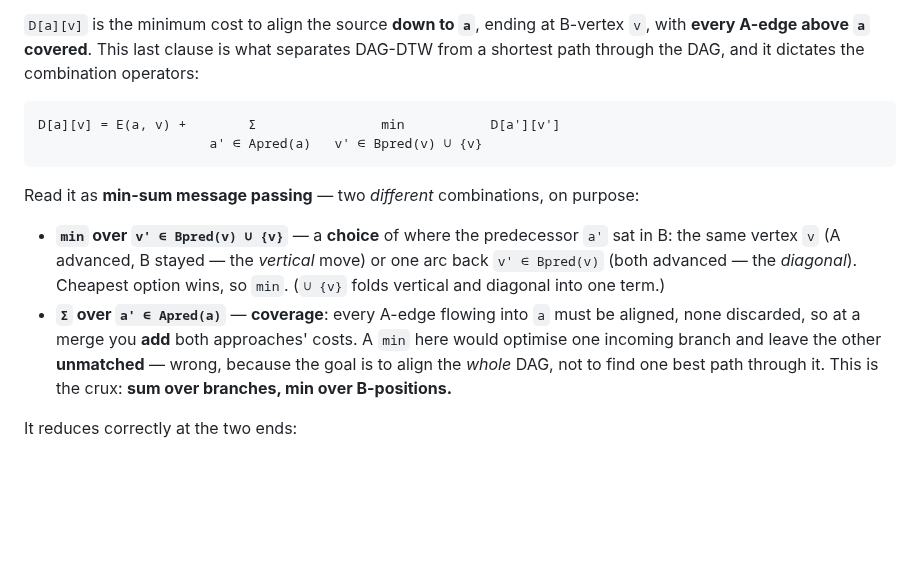
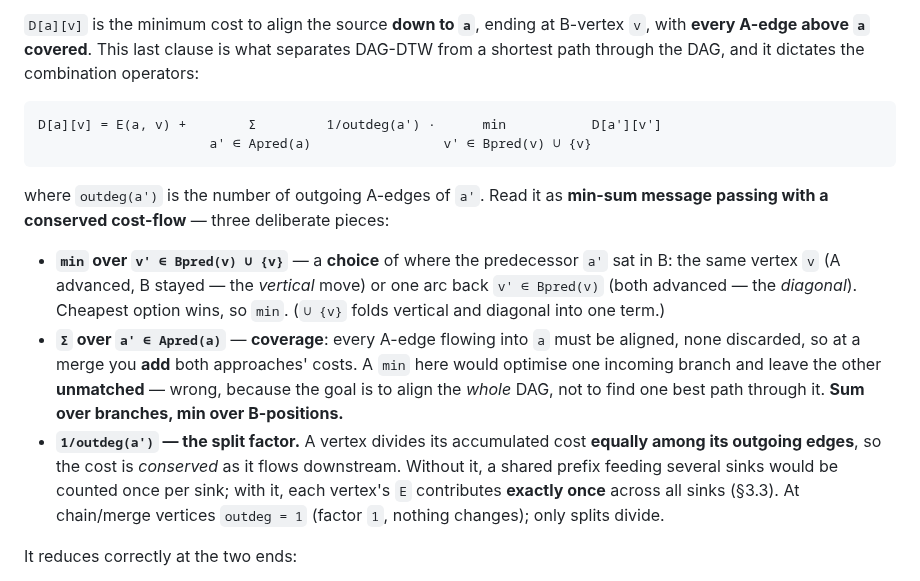
Before and after one commit to Khoshkhah/network-matching, a Markdown page: docs/dag_dtw_matching.md, the part around one of its changes. GitHub-like rendering; blank space fills up the shorter version.

````diff
--- a/docs/dag_dtw_matching.md
+++ b/docs/dag_dtw_matching.md
@@ -91,11 +91,12 @@ the middle-to-middle segment distance `+ λ·Δbearing` (see [weighted_emission.
 through the DAG, and it dictates the combination operators:
 
 ```
-D[a][v] = E(a, v) +        Σ                min           D[a'][v']
-                      a' ∈ Apred(a)   v' ∈ Bpred(v) ∪ {v}
+D[a][v] = E(a, v) +        Σ         1/outdeg(a') ·      min           D[a'][v']
+                      a' ∈ Apred(a)                 v' ∈ Bpred(v) ∪ {v}
 ```
 
-Read it as **min-sum message passing** — two *different* combinations, on purpose:
+where `outdeg(a')` is the number of outgoing A-edges of `a'`. Read it as **min-sum message
+passing with a conserved cost-flow** — three deliberate pieces:
 
 - **`min` over `v' ∈ Bpred(v) ∪ {v}`** — a **choice** of where the predecessor `a'` sat in B:
   the same vertex `v` (A advanced, B stayed — the *vertical* move) or one arc back `v' ∈ Bpred(v)`
@@ -104,8 +105,12 @@ Read it as **min-sum message passing** — two *different* combinations, on purp
 - **`Σ` over `a' ∈ Apred(a)`** — **coverage**: every A-edge flowing into `a` must be aligned, none
   discarded, so at a merge you **add** both approaches' costs. A `min` here would optimise one
   incoming branch and leave the other **unmatched** — wrong, because the goal is to align the
-  *whole* DAG, not to find one best path through it. This is the crux: **sum over branches, min
-  over B-positions.**
+  *whole* DAG, not to find one best path through it. **Sum over branches, min over B-positions.**
+- **`1/outdeg(a')` — the split factor.** A vertex divides its accumulated cost **equally among its
+  outgoing edges**, so the cost is *conserved* as it flows downstream. Without it, a shared prefix
+  feeding several sinks would be counted once per sink; with it, each vertex's `E` contributes
+  **exactly once** across all sinks (§3.3). At chain/merge vertices `outdeg = 1` (factor `1`,
+  nothing changes); only splits divide.
 
 It reduces correctly at the two ends:
 
````
Also changed, not shown: other parts of docs/dag_dtw_matching.md (+46 -12 lines).
